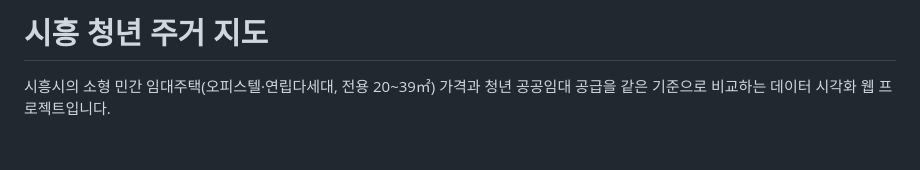
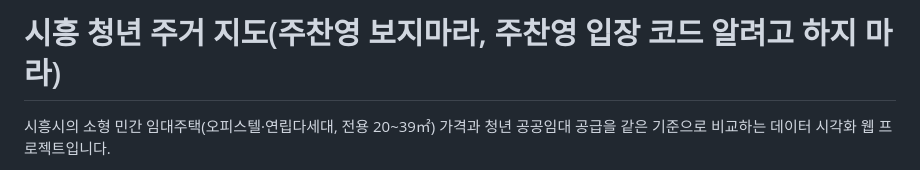
Before and after one commit to snsrhoeho/SNU_-visualization, a Markdown page: README.md, the part around the change. GitHub-like rendering; blank space fills up the shorter version.

Commit message:
Revise README title with cautionary notes
Updated project title with additional notes.

```diff
--- a/README.md
+++ b/README.md
@@ -1,4 +1,4 @@
-# 시흥 청년 주거 지도
+# 시흥 청년 주거 지도(주찬영 보지마라, 주찬영 입장 코드 알려고 하지 마라)
 
 시흥시의 소형 민간 임대주택(오피스텔·연립다세대, 전용 20~39㎡) 가격과 청년 공공임대 공급을 같은 기준으로 비교하는 데이터 시각화 웹 프로젝트입니다.
 
```
